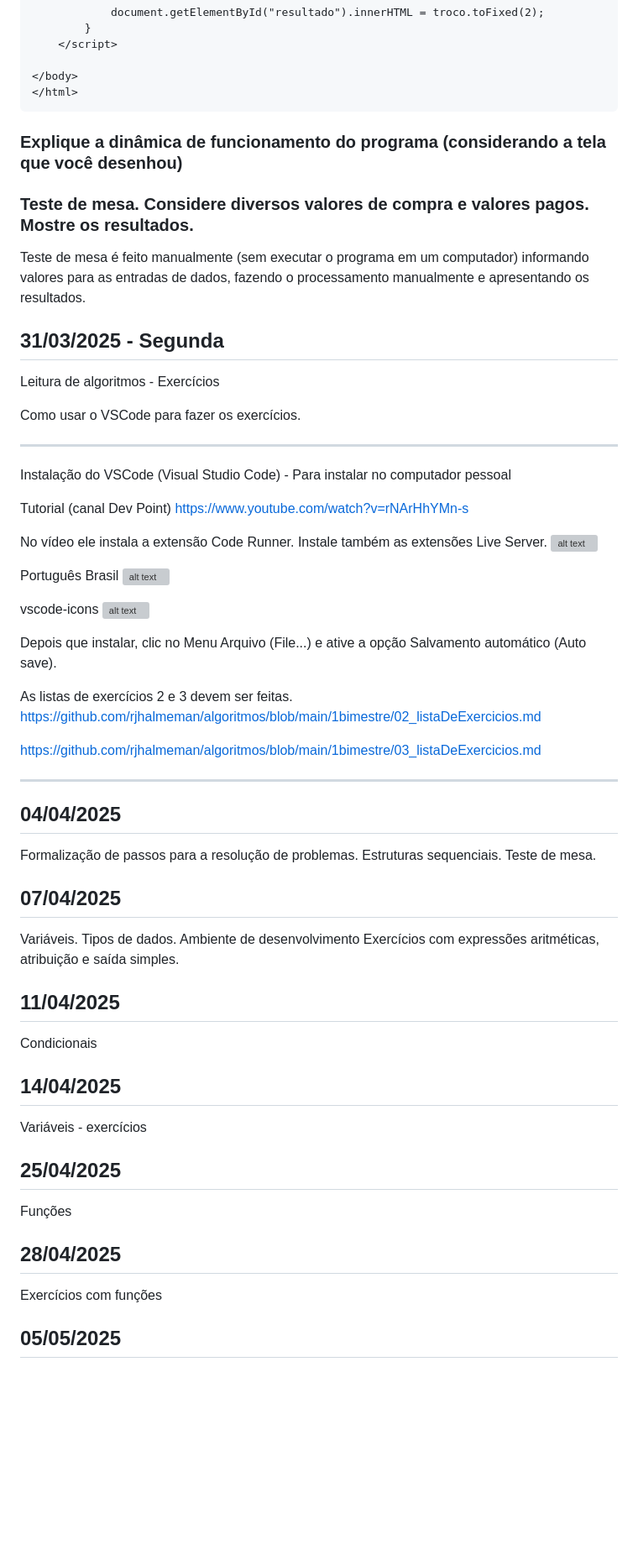
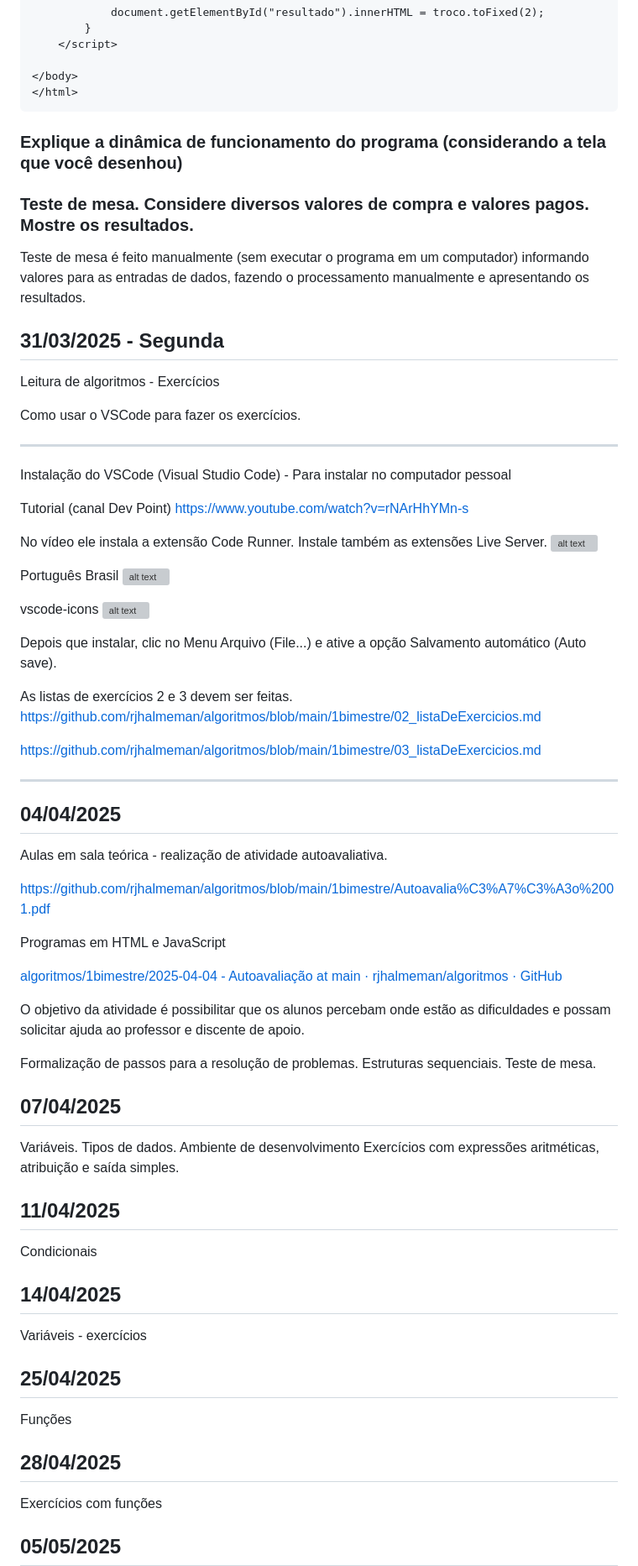
Before and after one commit to rjhalmeman/algoritmos, a Markdown page: 1bimestre/00_aulas.md, the part around one of its changes. Shown at 84% size. Drawn GitHub-style; blank space fills up the shorter version; grey boxes are pictures that could not be loaded.

Commit message:
05/04/2025 - 07:15:50

````diff
--- a/1bimestre/00_aulas.md
+++ b/1bimestre/00_aulas.md
@@ -83,15 +82,17 @@ Tem um peso que é fácil de segurar com uma mão, e ao mordê-la, o som da croc
 </body>
 </html>
 ```
+
 ### Explique a dinâmica de funcionamento do programa (considerando a tela que você desenhou)
 
 ### Teste de mesa. Considere diversos valores de compra e valores pagos. Mostre os resultados.
 
- <p style="text-align: center; font-weight: bold; font-family: 'Caveat', cursive; font-size: 22px; color:red">
+<p style="text-align: center; font-weight: bold; font-family: 'Caveat', cursive; font-size: 22px; color:red">
         Teste de mesa é feito manualmente (sem executar o programa em um computador) informando valores para as entradas de dados, fazendo o processamento manualmente e apresentando os resultados.
     </p>
 
 ## 31/03/2025 - Segunda
+
 Leitura de algoritmos - Exercícios
 
 Como usar o VSCode para fazer os exercícios.
@@ -111,39 +112,58 @@ Live Server.
 Português Brasil
 ![alt text](./imagens/pt-br.jpg)
 
-
 vscode-icons
 ![alt text](./imagens/vscodeIcons.jpg)
 
 Depois que instalar, clic no Menu Arquivo (File...) e ative a opção Salvamento automático (Auto save).
-
 
 As listas de exercícios 2 e 3 devem ser feitas.
 https://github.com/rjhalmeman/algoritmos/blob/main/1bimestre/02_listaDeExercicios.md
 
 https://github.com/rjhalmeman/algoritmos/blob/main/1bimestre/03_listaDeExercicios.md
 
-
 ---
 
 ## 04/04/2025
+
+Aulas em sala teórica - realização de atividade autoavaliativa.
+
+https://github.com/rjhalmeman/algoritmos/blob/main/1bimestre/Autoavalia%C3%A7%C3%A3o%2001.pdf
+
+
+
+Programas em HTML e JavaScript
+
+[algoritmos/1bimestre/2025-04-04 - Autoavaliação at main · rjhalmeman/algoritmos · GitHub](https://github.com/rjhalmeman/algoritmos/tree/main/1bimestre/2025-04-04%20-%20Autoavalia%C3%A7%C3%A3o)
+
+
+
+O objetivo da atividade é possibilitar que os alunos percebam onde estão as dificuldades e possam solicitar ajuda ao professor e discente de apoio.
+
+
+
 Formalização de passos para a resolução de problemas. Estruturas sequenciais.
 Teste de mesa.
 
 ## 07/04/2025
+
 Variáveis. Tipos de dados. Ambiente de desenvolvimento
 Exercícios com expressões aritméticas, atribuição e saída simples.
 
 ## 11/04/2025
+
 Condicionais
 
 ## 14/04/2025
+
 Variáveis - exercícios
 
 ## 25/04/2025
+
 Funções
 
 ## 28/04/2025
+
 Exercícios com funções
 
 ## 05/05/2025
````
Also changed, not shown: other parts of 1bimestre/00_aulas.md (+6 -5 lines).
